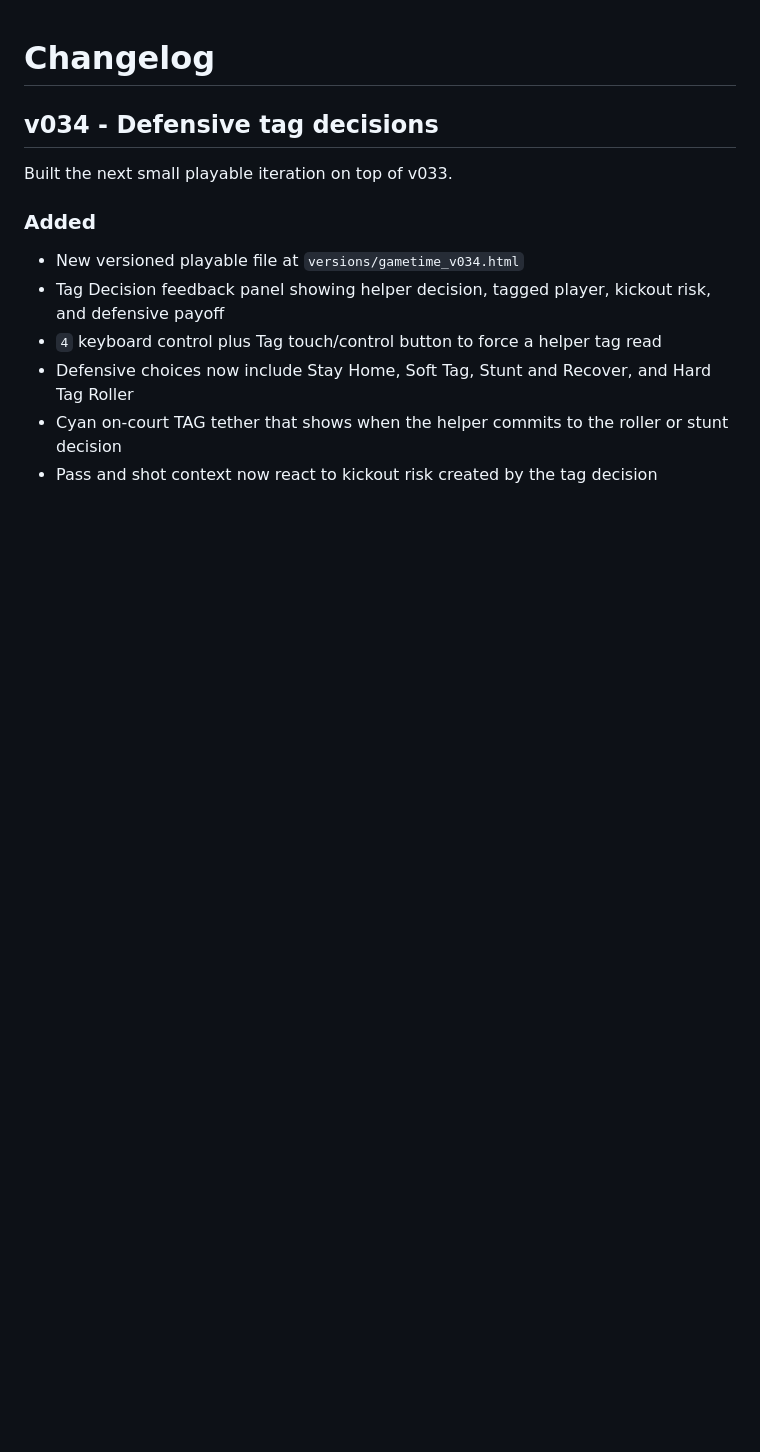
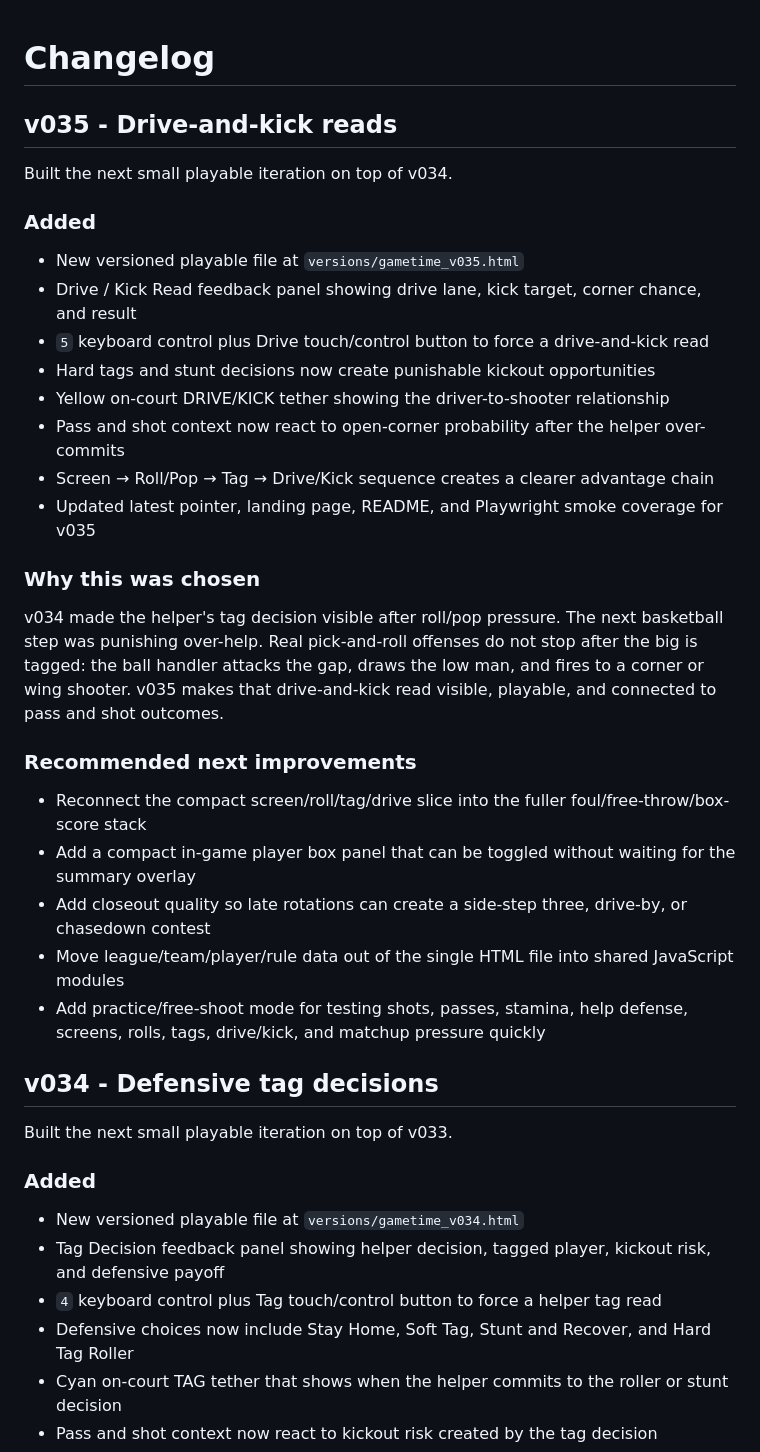
Before and after one commit to sportomax1/gametime, a Markdown page: CHANGELOG.md, the part around the change. Rendered like a GitHub page; blank space fills up the shorter version.

Commit message:
Add changelog entry for Gametime v035

```diff
--- a/CHANGELOG.md
+++ b/CHANGELOG.md
@@ -1,4 +1,31 @@
 # Changelog
+
+## v035 - Drive-and-kick reads
+
+Built the next small playable iteration on top of v034.
+
+### Added
+
+- New versioned playable file at `versions/gametime_v035.html`
+- Drive / Kick Read feedback panel showing drive lane, kick target, corner chance, and result
+- `5` keyboard control plus Drive touch/control button to force a drive-and-kick read
+- Hard tags and stunt decisions now create punishable kickout opportunities
+- Yellow on-court DRIVE/KICK tether showing the driver-to-shooter relationship
+- Pass and shot context now react to open-corner probability after the helper over-commits
+- Screen → Roll/Pop → Tag → Drive/Kick sequence creates a clearer advantage chain
+- Updated latest pointer, landing page, README, and Playwright smoke coverage for v035
+
+### Why this was chosen
+
+v034 made the helper's tag decision visible after roll/pop pressure. The next basketball step was punishing over-help. Real pick-and-roll offenses do not stop after the big is tagged: the ball handler attacks the gap, draws the low man, and fires to a corner or wing shooter. v035 makes that drive-and-kick read visible, playable, and connected to pass and shot outcomes.
+
+### Recommended next improvements
+
+- Reconnect the compact screen/roll/tag/drive slice into the fuller foul/free-throw/box-score stack
+- Add a compact in-game player box panel that can be toggled without waiting for the summary overlay
+- Add closeout quality so late rotations can create a side-step three, drive-by, or chasedown contest
+- Move league/team/player/rule data out of the single HTML file into shared JavaScript modules
+- Add practice/free-shoot mode for testing shots, passes, stamina, help defense, screens, rolls, tags, drive/kick, and matchup pressure quickly
 
 ## v034 - Defensive tag decisions
 
```
